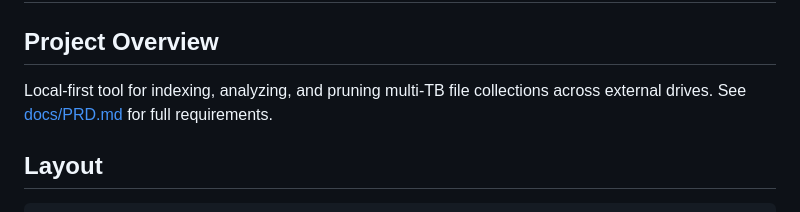
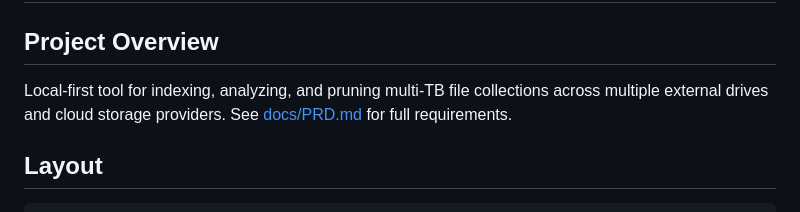
Before and after one commit to adamhajari/magpie, a Markdown page: CLAUDE.md, the part around the change. GitHub-like rendering.

```diff
--- a/CLAUDE.md
+++ b/CLAUDE.md
@@ -2,7 +2,7 @@
 
 ## Project Overview
 
-Local-first tool for indexing, analyzing, and pruning multi-TB file collections across external drives. See [docs/PRD.md](docs/PRD.md) for full requirements.
+Local-first tool for indexing, analyzing, and pruning multi-TB file collections across multiple external drives and cloud storage providers. See [docs/PRD.md](docs/PRD.md) for full requirements.
 
 ## Layout
 
```
